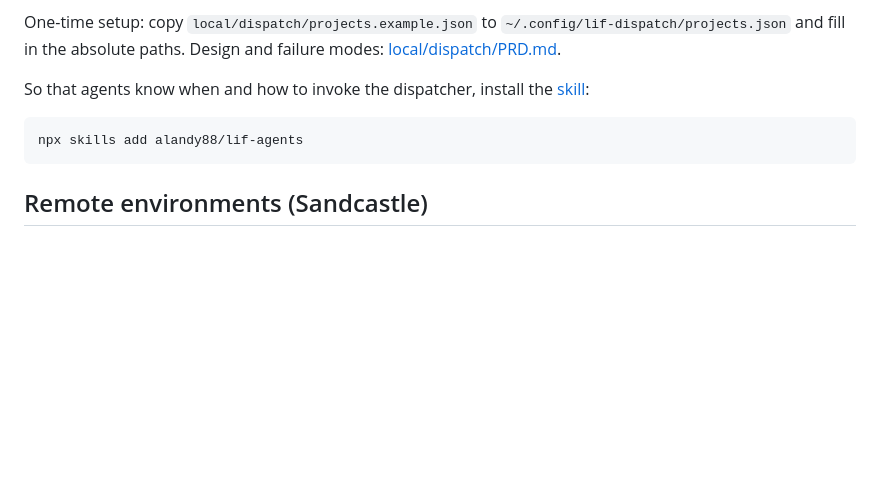
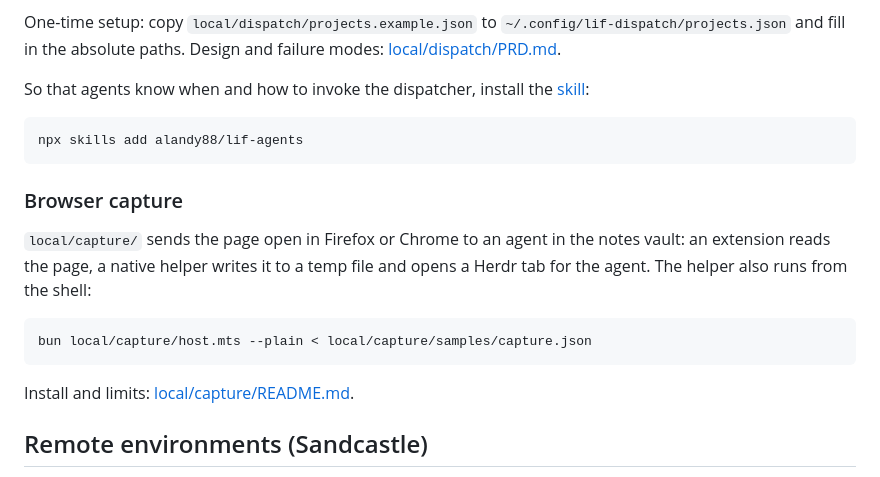
Before and after one commit to alandy88/lif-agents, a Markdown page: README.md, the part around the change. GitHub-like rendering; blank space fills up the shorter version.

Commit message:
docs(capture): document the browser capture helper and extension
Co-Authored-By: Claude Opus 5.5 <noreply@anthropic.com>
Claude-Session: https://claude.ai/code/session_01FcuMJ9kULGviTbjU8jS1fc

````diff
--- a/README.md
+++ b/README.md
@@ -88,6 +88,18 @@ So that agents know when and how to invoke the dispatcher, install the
 npx skills add alandy88/lif-agents
 ```
 
+### Browser capture
+
+`local/capture/` sends the page open in Firefox or Chrome to an agent in the notes
+vault: an extension reads the page, a native helper writes it to a temp file and
+opens a Herdr tab for the agent. The helper also runs from the shell:
+
+```bash
+bun local/capture/host.mts --plain < local/capture/samples/capture.json
+```
+
+Install and limits: [local/capture/README.md](local/capture/README.md).
+
 ## Remote environments (Sandcastle)
 
 `@lif/sandcastle-kit` runs `.sandcastle/` agent pipelines: the agent loop,
````
Also changed, not shown: AGENTS.md (+3 -0 lines), local/capture/README.md (added, +106 -0 lines).
